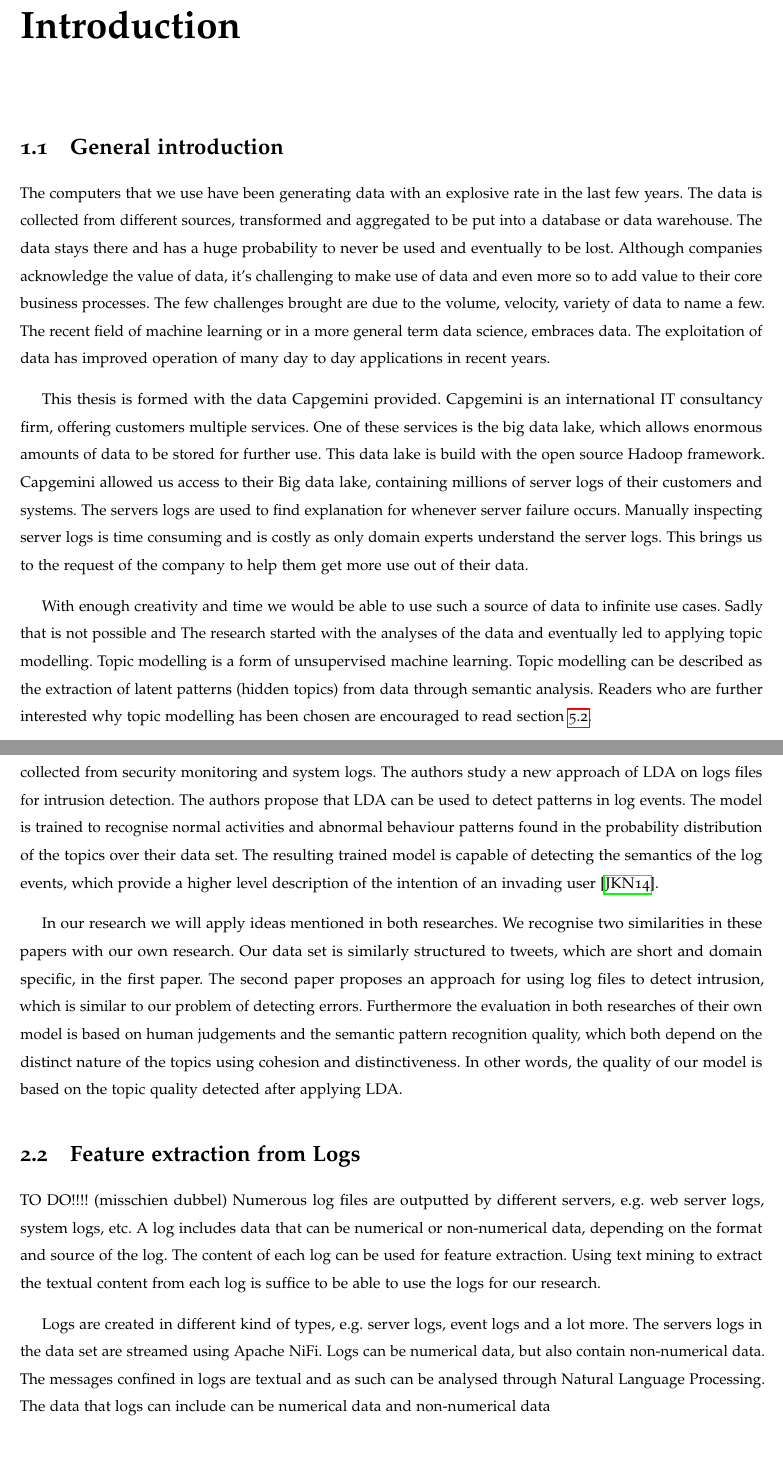
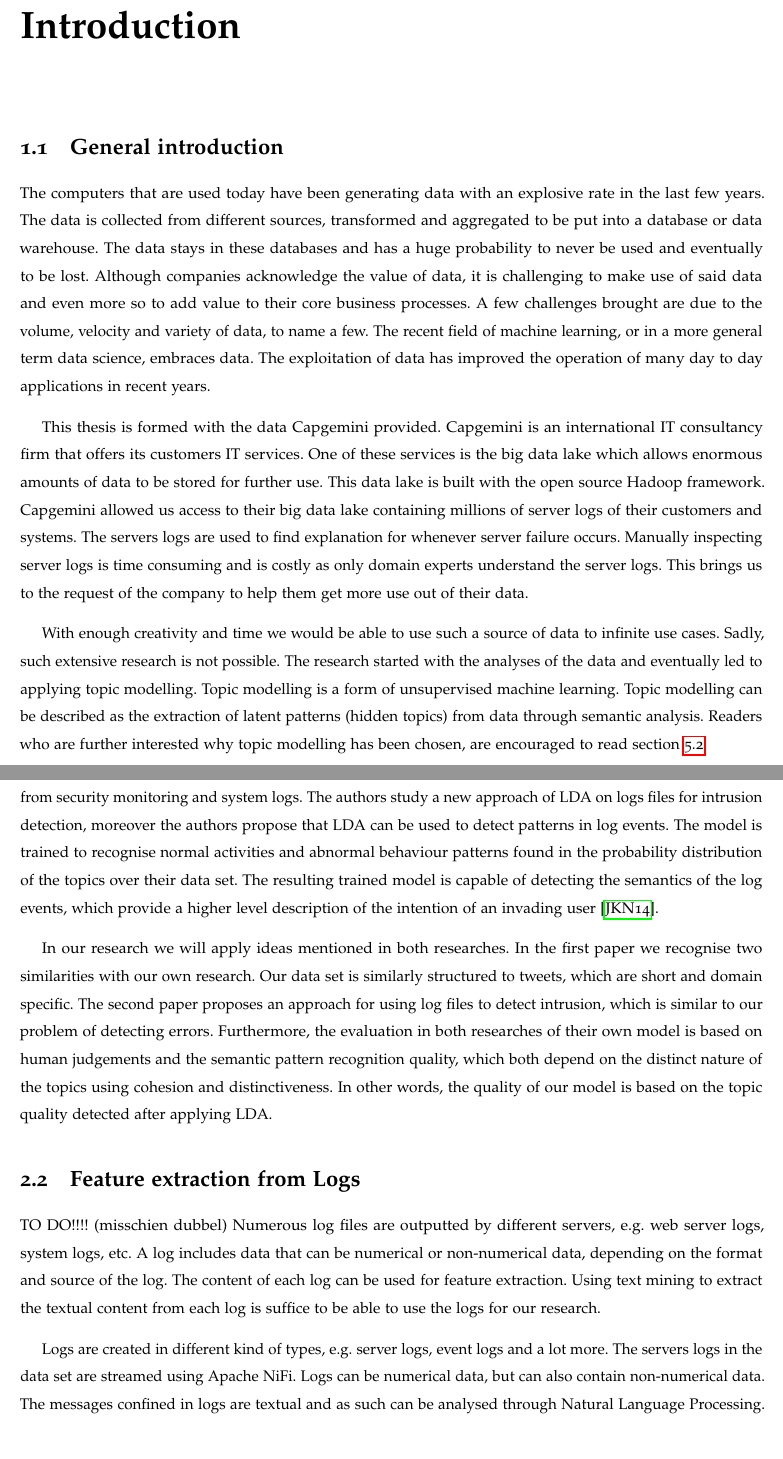
Before and after one commit to Stvdputten/Thesis, a LaTeX thesis (thesis.tex, which reads introduction/introduction.tex, theory/theory.tex): two parts of pages 6 and 10 of 26, joined at a grey line, cut so that both start at the same text. Compiled offline with pdfLaTeX.

Commit message:
Improved introduction and research background

```diff
--- a/introduction/introduction.tex
+++ b/introduction/introduction.tex
@@ -1,11 +1,11 @@
 \chapter{Introduction} \label{ch:introduction}
 
 \section{General introduction}\label{introduction:Generalinformation}
-The computers that we use have been generating data with an explosive rate in the last few years. The data is collected from different sources, transformed and aggregated to be put into a database or data warehouse. The data stays there and has a huge probability to never be used and eventually to be lost. Although companies acknowledge the value of data, it's challenging to make use of data and even more so to add value to their core business processes. The few challenges brought are due to the volume, velocity, variety of data to name a few. The recent field of machine learning or in a more general term data science, embraces data. The exploitation of data has improved operation of many day to day applications in recent years.
+The computers that are used today have been generating data with an explosive rate in the last few years. The data is collected from different sources, transformed and aggregated to be put into a database or data warehouse. The data stays in these databases and has a huge probability to never be used and eventually to be lost. Although companies acknowledge the value of data, it is challenging to make use of said data and even more so to add value to their core business processes. A few challenges brought are due to the volume, velocity and variety of data, to name a few. The recent field of machine learning, or in a more general term data science, embraces data. The exploitation of data has improved the operation of many day to day applications in recent years.
 
-\setlength{\parindent}{3ex} This thesis is formed with the data Capgemini provided. Capgemini is an international IT consultancy firm, offering customers multiple services. One of these services is the big data lake, which allows enormous amounts of data to be stored for further use. This data lake is build with the open source Hadoop framework. Capgemini allowed us access to their Big data lake, containing millions of server logs of their customers and systems. The servers logs are used to find explanation for whenever server failure occurs. Manually inspecting server logs is time consuming and is costly as only domain experts understand the server logs. This brings us to the request of the company to help them get more use out of their data.
+\setlength{\parindent}{3ex} This thesis is formed with the data Capgemini provided. Capgemini is an international IT consultancy firm that offers its customers IT services. One of these services is the big data lake which allows enormous amounts of data to be stored for further use. This data lake is built with the open source Hadoop framework. Capgemini allowed us access to their big data lake containing millions of server logs of their customers and systems. The servers logs are used to find explanation for whenever server failure occurs. Manually inspecting server logs is time consuming and is costly as only domain experts understand the server logs. This brings us to the request of the company to help them get more use out of their data.
 
-With enough creativity and time we would be able to use such a source of data to infinite use cases. Sadly that is not possible and The research started with the analyses of the data and eventually led to applying topic modelling. Topic modelling is a form of unsupervised machine learning. Topic modelling can be described as the extraction of latent patterns (hidden topics) from data through semantic analysis. Readers who are further interested why topic modelling has been chosen are encouraged to read section \ref{conclusion:discussion}.
+With enough creativity and time we would be able to use such a source of data to infinite use cases. Sadly, such extensive research is not possible. The research started with the analyses of the data and eventually led to applying topic modelling. Topic modelling is a form of unsupervised machine learning. Topic modelling can be described as the extraction of latent patterns (hidden topics) from data through semantic analysis. Readers who are further interested why topic modelling has been chosen, are encouraged to read section \ref{conclusion:discussion}.
 
 \begin{comment}
 --todo--
--- a/theory/theory.tex
+++ b/theory/theory.tex
@@ -15,8 +15,7 @@ The authors start with preparing 3 months worth of tweets of users and news feed
 
-The second research is published in 2014 with the intention of exploring a Big data use case. The National Center of Supercomputing Applications (NCSA) generates around 4.5 GB of data each day. The data are collected from security monitoring and system logs. The authors study a new approach of LDA on logs files for intrusion detection. The authors propose that LDA can be used to detect patterns in log events. The model is trained to recognise normal activities and abnormal behaviour patterns found in the probability distribution of the topics over their data set. The resulting trained model is capable of detecting the semantics of the log events, which provide a higher level description of the intention of an invading user \cite{Jingwei2014KnowledgeLDA}.
+The second research is published in 2014 with the intention of exploring a big data use case. The National Center of Supercomputing Applications (NCSA) generates around 4.5 GB of data each day which are collected from security monitoring and system logs. The authors study a new approach of LDA on logs files for intrusion detection, moreover the authors propose that LDA can be used to detect patterns in log events. The model is trained to recognise normal activities and abnormal behaviour patterns found in the probability distribution of the topics over their data set. The resulting trained model is capable of detecting the semantics of the log events, which provide a higher level description of the intention of an invading user \cite{Jingwei2014KnowledgeLDA}.
 
-In our research we will apply ideas mentioned in both researches. We recognise two similarities in these papers with our own research.
-Our data set is similarly structured to tweets, which are short and domain specific, in the first paper. The second paper proposes an approach for using log files to detect intrusion, which is similar to our problem of detecting errors. Furthermore the evaluation in both researches of their own model is based on human judgements and the semantic pattern recognition quality, which both depend on the distinct nature of the topics using cohesion and distinctiveness. In other words, the quality of our model is based on the topic quality detected after applying LDA.
+In our research we will apply ideas mentioned in both researches. In the first paper we recognise two similarities with our own research. Our data set is similarly structured to tweets, which are short and domain specific. The second paper proposes an approach for using log files to detect intrusion, which is similar to our problem of detecting errors. Furthermore, the evaluation in both researches of their own model is based on human judgements and the semantic pattern recognition quality, which both depend on the distinct nature of the topics using cohesion and distinctiveness. In other words, the quality of our model is based on the topic quality detected after applying LDA.
 
 \begin{comment}
 The domain specific nature of our research is also explored in the second research paper.
@@ -26,7 +25,6 @@ The domain specific nature of our research is also explored in the second resear
 TO DO!!!! (misschien dubbel)
 Numerous log files are outputted by different servers, e.g. web server logs, system logs, etc. A log includes data that can be numerical or non-numerical data, depending on the format and source of the log. The content of each log can be used for feature extraction. Using text mining to extract the textual content from each log is suffice to be able to use the logs for our research.
 
-Logs are created in different kind of types, e.g. server logs, event logs and a lot more. The servers logs in the data set are streamed using Apache NiFi. Logs can be numerical data, but also contain non-numerical data. The messages confined in logs are textual and as such can be analysed through Natural Language Processing.
-The data that logs can include can be numerical data and non-numerical data
+Logs are created in different kind of types, e.g. server logs, event logs and a lot more. The servers logs in the data set are streamed using Apache NiFi. Logs can be numerical data, but can also contain non-numerical data. The messages confined in logs are textual and as such can be analysed through Natural Language Processing.
 
 \begin{comment}
```
Also changed, not shown: introduction/introduction.tex (6 more changed lines), theory/theory.tex (19 more changed lines).
